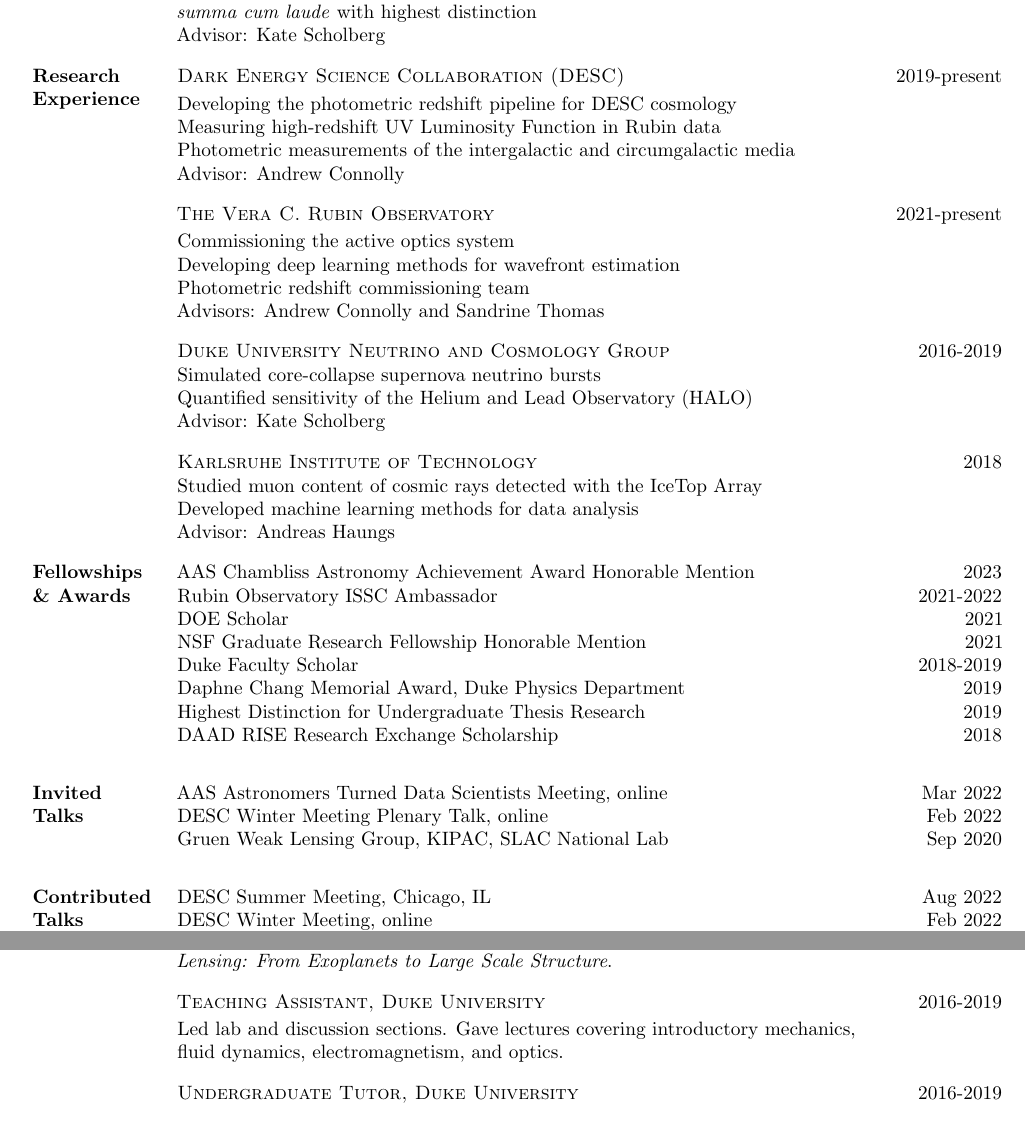
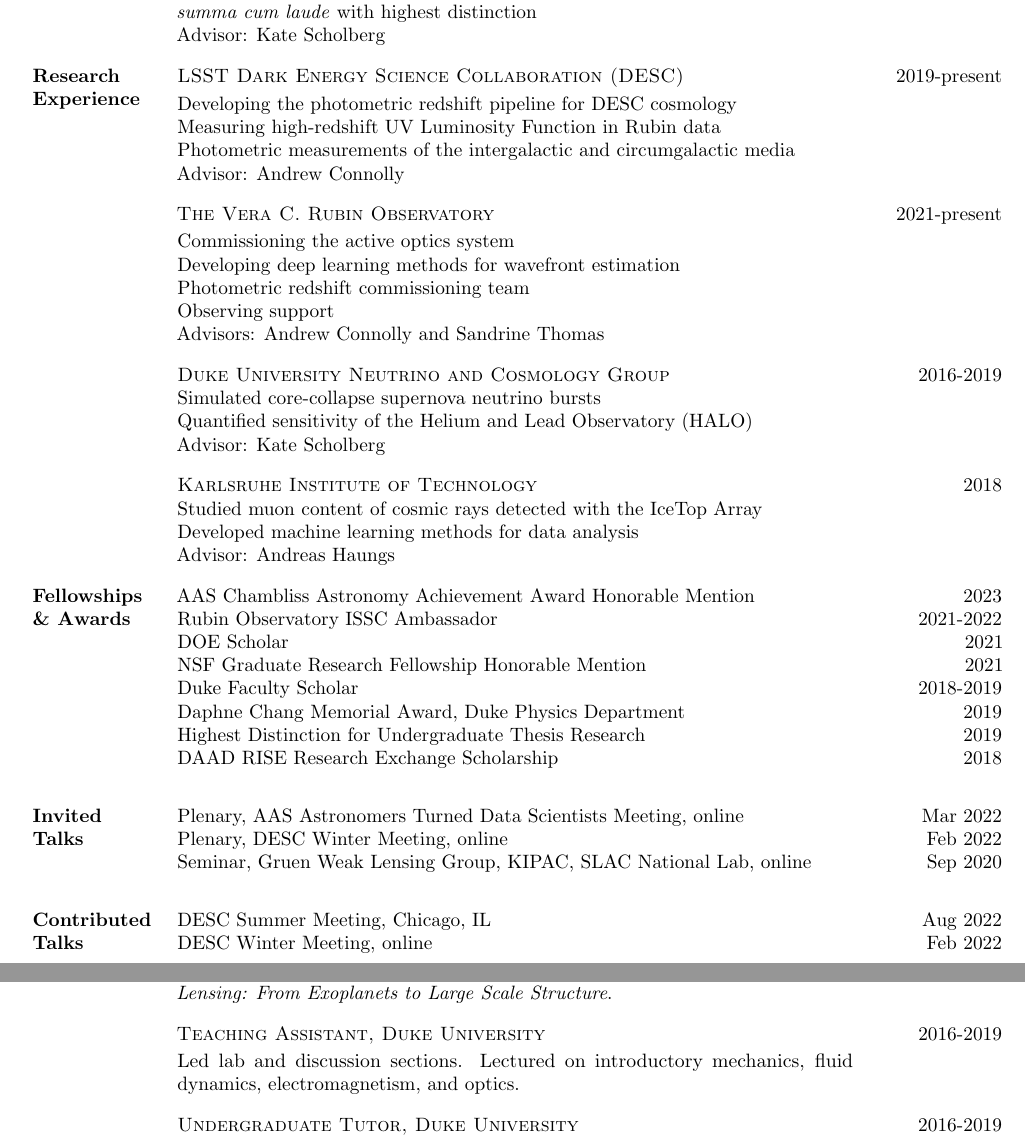
Before and after one commit to jfcrenshaw/cv, a LaTeX CV (cv.tex, which reads sections/research.tex, sections/talks_invited.tex, sections/teaching.tex): two parts of pages 1 and 2 of 6, joined at a grey line, cut so that both start at the same text. Compiled offline with pdfLaTeX.

Commit message:
Added Rubin observing support

```diff
--- a/sections/research.tex
+++ b/sections/research.tex
@@ -1,6 +1,6 @@
 \cvsection{Research\\Experience}{
 
-    \cvitem{Dark Energy Science Collaboration (DESC)}{2019-present}{
+    \cvitem{LSST Dark Energy Science Collaboration (DESC)}{2019-present}{
         Developing the photometric redshift pipeline for DESC cosmology \\
         Measuring high-redshift UV Luminosity Function in Rubin data \\
         Photometric measurements of the intergalactic and circumgalactic media \\
@@ -11,6 +11,7 @@
         Commissioning the active optics system \\
         Developing deep learning methods for wavefront estimation \\
         Photometric redshift commissioning team \\
+        Observing support \\
         Advisors: Andrew Connolly and Sandrine Thomas
     }
 
--- a/sections/talks_invited.tex
+++ b/sections/talks_invited.tex
@@ -1,7 +1,8 @@
 \cvsection{Invited\\Talks}{
 
-    \cvitem{AAS Astronomers Turned Data Scientists Meeting, online}{Mar 2022}{}
-    \cvitem{DESC Winter Meeting Plenary Talk, online}{Feb 2022}{}
-    \cvitem{Gruen Weak Lensing Group, KIPAC, SLAC National Lab}{Sep 2020}{}
+    %\cvitem{Colloquium, Millennium Institute for Astrophysics, Santiago, Chile}{Mar 2023}{}
+    \cvitem{Plenary, AAS Astronomers Turned Data Scientists Meeting, online}{Mar 2022}{}
+    \cvitem{Plenary, DESC Winter Meeting, online}{Feb 2022}{}
+    \cvitem{Seminar, Gruen Weak Lensing Group, KIPAC, SLAC National Lab, online}{Sep 2020}{}
 
 }
--- a/sections/teaching.tex
+++ b/sections/teaching.tex
@@ -8,7 +8,7 @@
     \cvitem{Teaching Assistant, Duke University}{2016-2019}
     {
         Led lab and discussion sections.
-        Gave lectures covering introductory mechanics, fluid dynamics, electromagnetism, and optics.
+        Lectured on introductory mechanics, fluid dynamics, electromagnetism, and optics.
     }
 
     \cvitem{Undergraduate Tutor, Duke University}{2016-2019}{
```
Also changed, not shown: sections/service.tex (+1 -1 lines).
